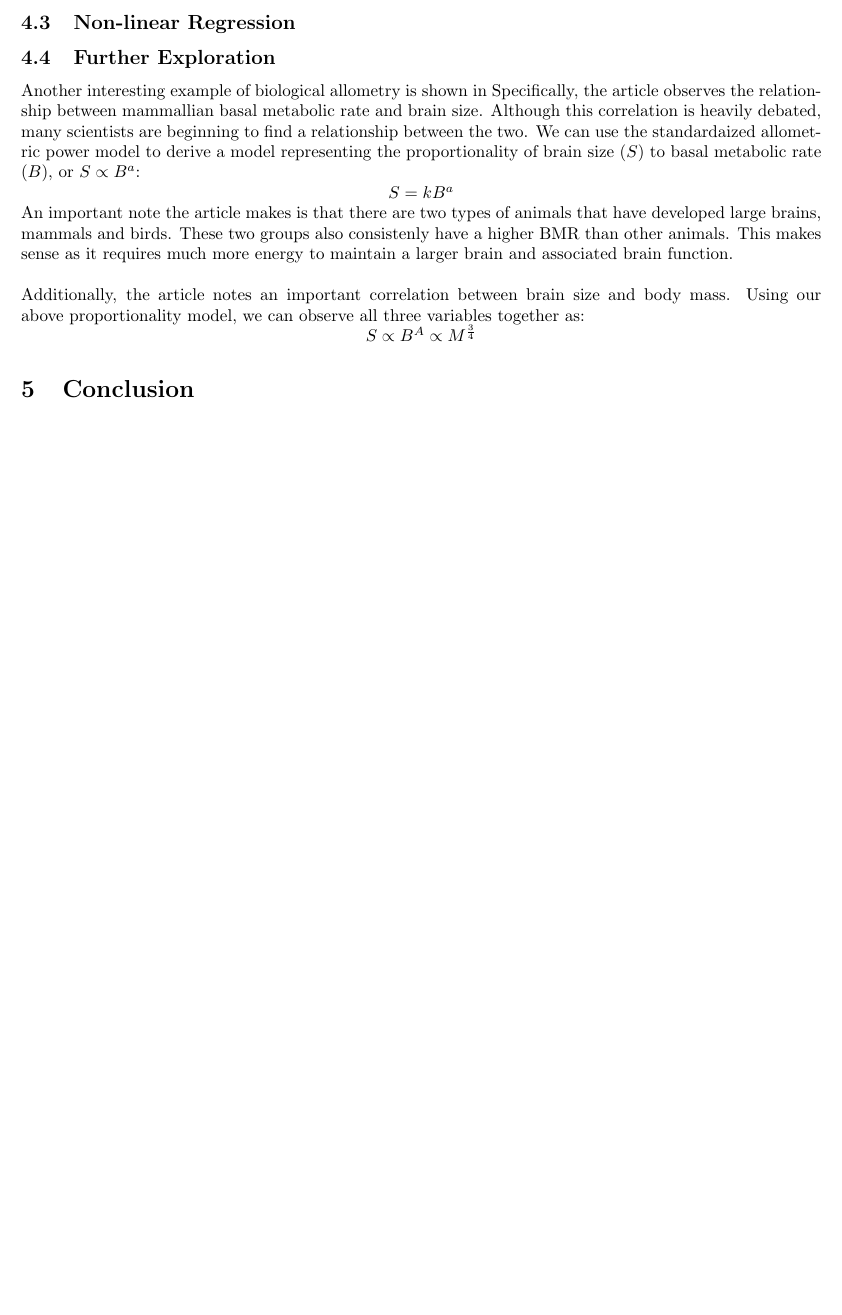
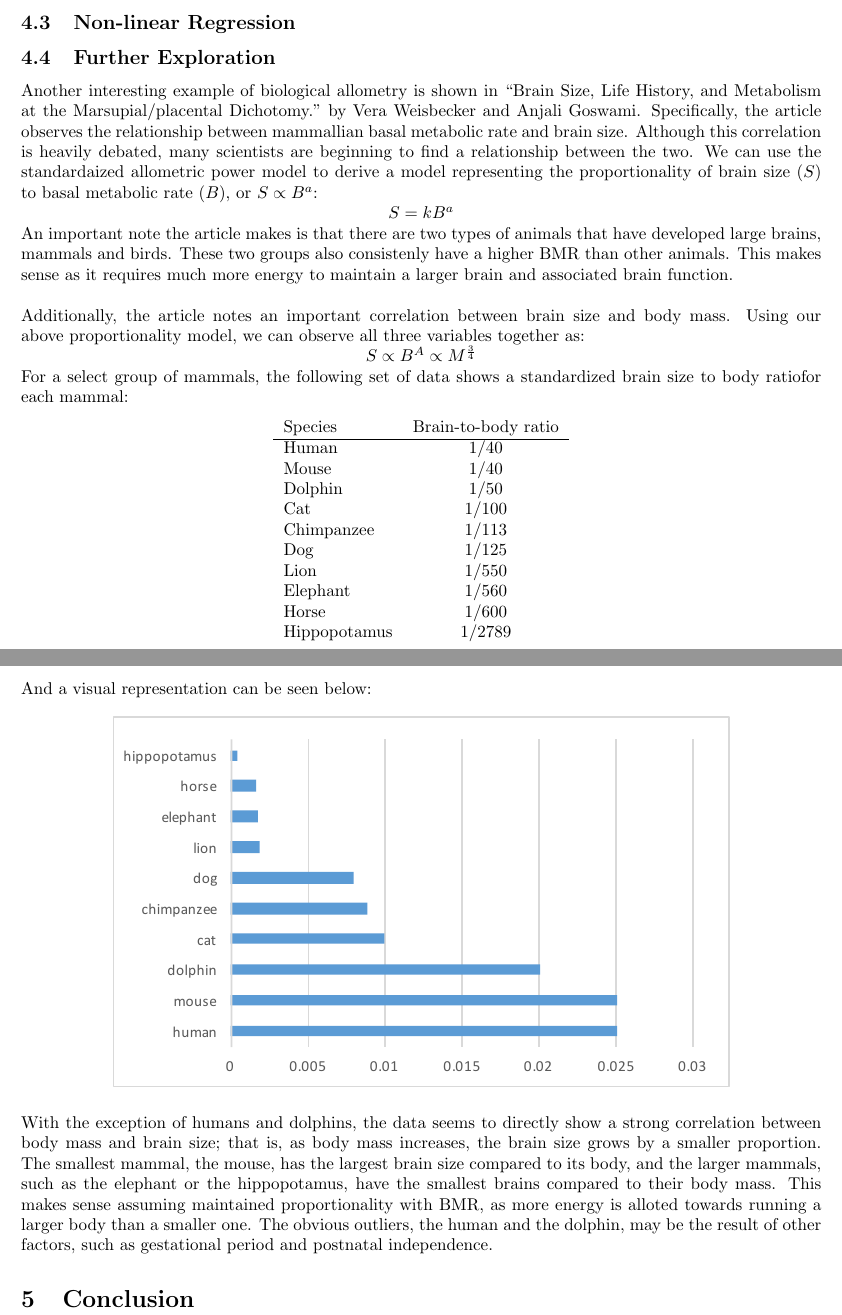
Before and after one commit to ericachase/biologicalAllometry, a LaTeX document (project2.tex): part of page 7 of 7 before the commit and two parts of pages 7 and 8 of 8 after it, the two joined at a grey line, cut so that both start at the same text, the shorter picture padded with empty space. Compiled offline with pdfLaTeX.

Commit message:
added discussion on body-to-brain ratios with data and citation

```diff
--- a/project2.tex
+++ b/project2.tex
@@ -196,8 +196,7 @@
 			While there are a couple obvious outliers, generally the regression seems to be a very good fit. One major outlier is the \emph{Alces americanus}, or moose. The moose's basal metabolic rate is oddly close to is mass, especially in the logarithmic transformation. Removing this data point does not significantly change the regression, but does create a new fit where $B = 0.836507M - 1.63441$.
 		\subsection{Non-linear Regression}
 		\subsection{Further Exploration}
-			Another interesting example of biological allometry is shown in %[citation]
-			Specifically, the article observes the relationship between mammallian basal metabolic rate and brain size. Although this correlation is heavily debated, many scientists are beginning to find a relationship between the two. We can use the standardaized allometric power model to derive a model representing the proportionality of brain size ($S$) to basal metabolic rate ($B$), or $S \propto B^{a}$:
+			Another interesting example of biological allometry is shown in “Brain Size, Life History, and Metabolism at the Marsupial/placental Dichotomy.” by Vera Weisbecker and Anjali Goswami. Specifically, the article observes the relationship between mammallian basal metabolic rate and brain size. Although this correlation is heavily debated, many scientists are beginning to find a relationship between the two. We can use the standardaized allometric power model to derive a model representing the proportionality of brain size ($S$) to basal metabolic rate ($B$), or $S \propto B^{a}$:
 			\newline
 			\centerline{$S = kB^{a}$}
 			\newline
@@ -206,7 +205,29 @@
 			Additionally, the article notes an important correlation between brain size and body mass. Using our above proportionality model, we can observe all three variables together as:
 			\newline
 			\centerline{$S \propto B^{A} \propto M^{\frac 3 4}$}
-
+			\newline
+			For a select group of mammals, the following set of data shows a standardized brain size to body ratiofor each mammal:
+			\begin{center}
+				\begin{tabular}{l c}
+					Species & Brain-to-body ratio \\
+					\hline
+					Human & $1/40$ \\
+					Mouse & $1/40$ \\
+					Dolphin & $1/50$ \\
+					Cat & $1/100$ \\
+					Chimpanzee & $1/113$ \\
+					Dog & $1/125$ \\
+					Lion & $1/550$ \\
+					Elephant & $1/560$ \\
+					Horse & $1/600$ \\
+					Hippopotamus & $1/2789$
+				\end{tabular}
+			\end{center}
+			And a visual representation can be seen below:
+			\newline \newline
+			\centerline{\includegraphics{Picture10.pdf}}
+			\newline \newline
+			With the exception of humans and dolphins, the data seems to directly show a strong correlation between body mass and brain size; that is, as body mass increases, the brain size grows by a smaller proportion. The smallest mammal, the mouse, has the largest brain size compared to its body, and the larger mammals, such as the elephant or the hippopotamus, have the smallest brains compared to their body mass. This makes sense assuming maintained proportionality with BMR, as more energy is alloted towards running a larger body than a smaller one. The obvious outliers, the human and the dolphin, may be the result of other factors, such as gestational period and postnatal independence.
 	\section{Conclusion}
 
 \end{document}
```
Also changed, not shown: images/Picture10.pdf (added), project2.pdf, 5 other files.
